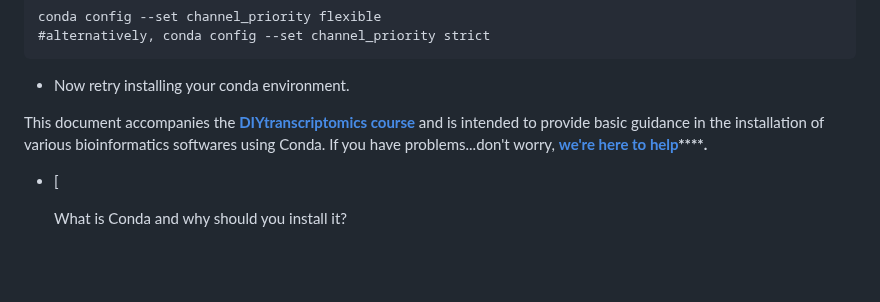
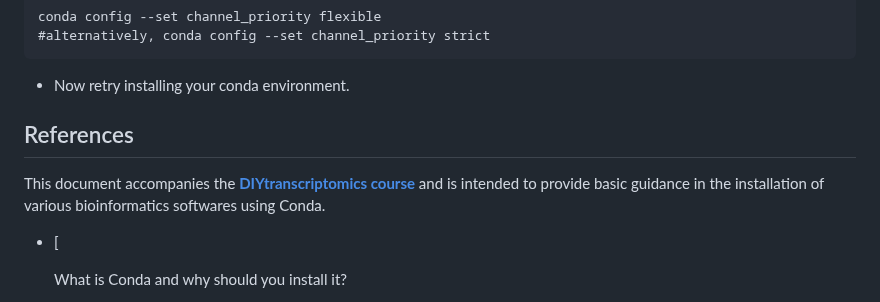
Before and after one commit to KwangwooKo/bioinformatics, a Markdown page: Conda for bioinformatics.md, the part around the change. Rendered like a GitHub page; blank space fills up the shorter version.

```diff
--- a/Conda for bioinformatics.md
+++ b/Conda for bioinformatics.md
@@ -280,9 +280,9 @@ conda config --set channel_priority flexible
 
 -   Now retry installing your conda environment.
 
+## References
 
-
-This document accompanies the [**DIYtranscriptomics course**](https://diytranscriptomics.com/) and is intended to provide basic guidance in the installation of various bioinformatics softwares using Conda. If you have problems...don't worry, **[we're here to help](https://diytranscriptomics.com/lab/lab-01)****.**
+This document accompanies the [**DIYtranscriptomics course**](https://diytranscriptomics.com/) and is intended to provide basic guidance in the installation of various bioinformatics softwares using Conda.
 
 -   [
 
```
